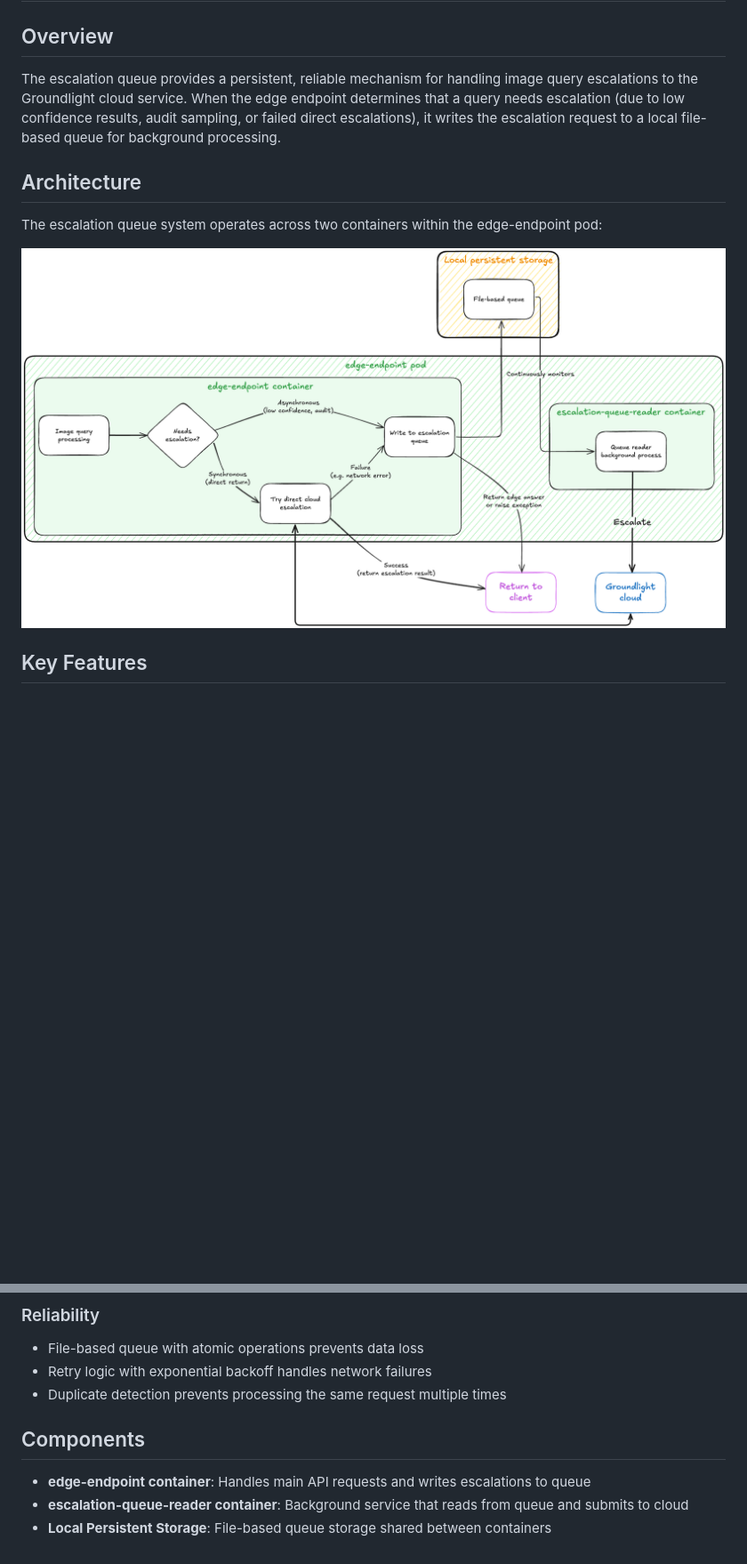
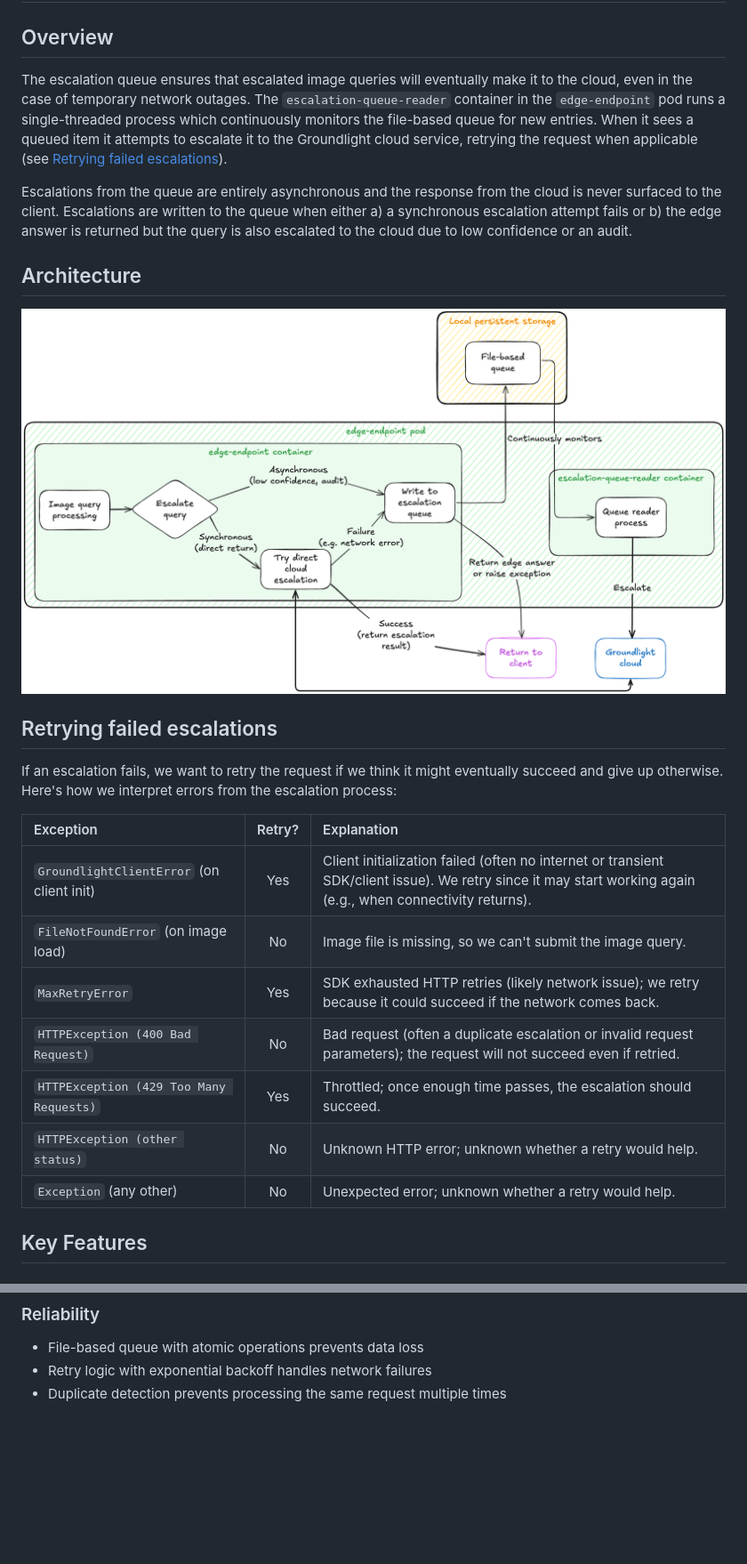
Before and after one commit to groundlight/edge-endpoint, a Markdown page: ESCALATION-QUEUE.md, 2 parts joined by grey strips. Shown at 89% size. Drawn GitHub-style; pictures changed too: images/escalation-queue-flow.png; blank space fills up the shorter version.

Commit message:
edits, update diagram

```diff
--- a/ESCALATION-QUEUE.md
+++ b/ESCALATION-QUEUE.md
@@ -2,13 +2,28 @@
 
 ## Overview
 
-The escalation queue provides a persistent, reliable mechanism for handling image query escalations to the Groundlight cloud service. When the edge endpoint determines that a query needs escalation (due to low confidence results, audit sampling, or failed direct escalations), it writes the escalation request to a local file-based queue for background processing.
+The escalation queue ensures that escalated image queries will eventually make it to the cloud, even in the case of temporary network outages. The `escalation-queue-reader` container in the `edge-endpoint` pod runs a single-threaded process which continuously monitors the file-based queue for new entries. When it sees a queued item it attempts to escalate it to the Groundlight cloud service, retrying the request when applicable (see [Retrying failed escalations](#retrying-failed-escalations)).
+
+Escalations from the queue are entirely asynchronous and the response from the cloud is never surfaced to the client. Escalations are written to the queue when either a) a synchronous escalation attempt fails or b) the edge answer is returned but the query is also escalated to the cloud due to low confidence or an audit.
 
 ## Architecture
 
-The escalation queue system operates across two containers within the edge-endpoint pod:
+<img src="images/escalation-queue-flow.png" alt="Escalation queue flow" width="1200"/>
 
-<img src="images/escalation-queue-flow.png" alt="Escalation queue flow" width="1000"/>
+## Retrying failed escalations
+
+If an escalation fails, we want to retry the request if we think it might eventually succeed and give up otherwise. Here's how we interpret errors from the escalation process:
+
+| Exception                                  | Retry? | Explanation |
+| :--------------------------------------    | :----: | :---------- |
+| `GroundlightClientError` (on client init)  | Yes    | Client initialization failed (often no internet or transient SDK/client issue). We retry since it may start working again (e.g., when connectivity returns). |
+| `FileNotFoundError` (on image load)        | No     | Image file is missing, so we can't submit the image query. |
+| `MaxRetryError`                            | Yes    | SDK exhausted HTTP retries (likely network issue); we retry because it could succeed if the network comes back. |
+| `HTTPException (400 Bad Request)`          | No     | Bad request (often a duplicate escalation or invalid request parameters); the request will not succeed even if retried. |
+| `HTTPException (429 Too Many Requests)`    | Yes    | Throttled; once enough time passes, the escalation should succeed. |
+| `HTTPException (other status)`             | No     | Unknown HTTP error; unknown whether a retry would help. |
+| `Exception` (any other)                    | No     | Unexpected error; unknown whether a retry would help. |
+
 
 ## Key Features
 
@@ -25,9 +40,3 @@ The escalation queue system operates across two containers within the edge-endpo
 - File-based queue with atomic operations prevents data loss
 - Retry logic with exponential backoff handles network failures
 - Duplicate detection prevents processing the same request multiple times
-
-## Components
-
-- **edge-endpoint container**: Handles main API requests and writes escalations to queue
-- **escalation-queue-reader container**: Background service that reads from queue and submits to cloud
-- **Local Persistent Storage**: File-based queue storage shared between containers
```
